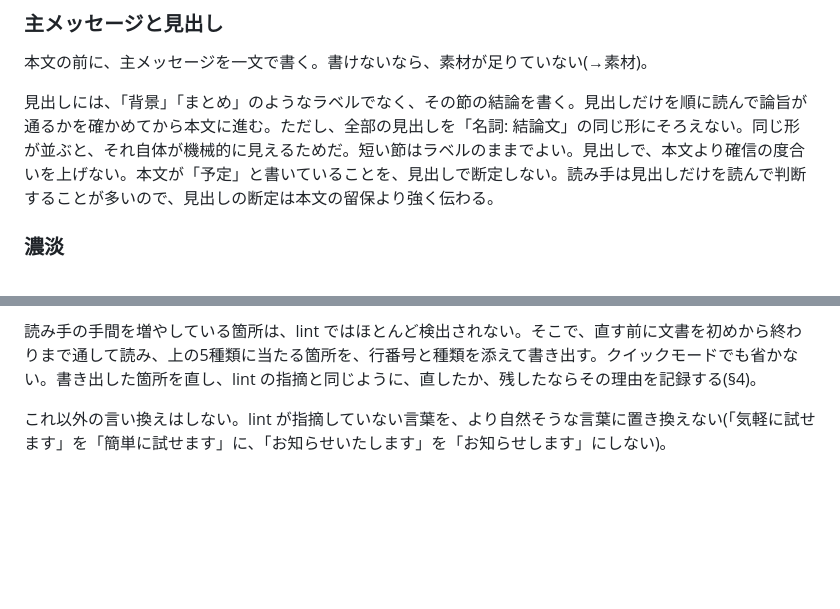
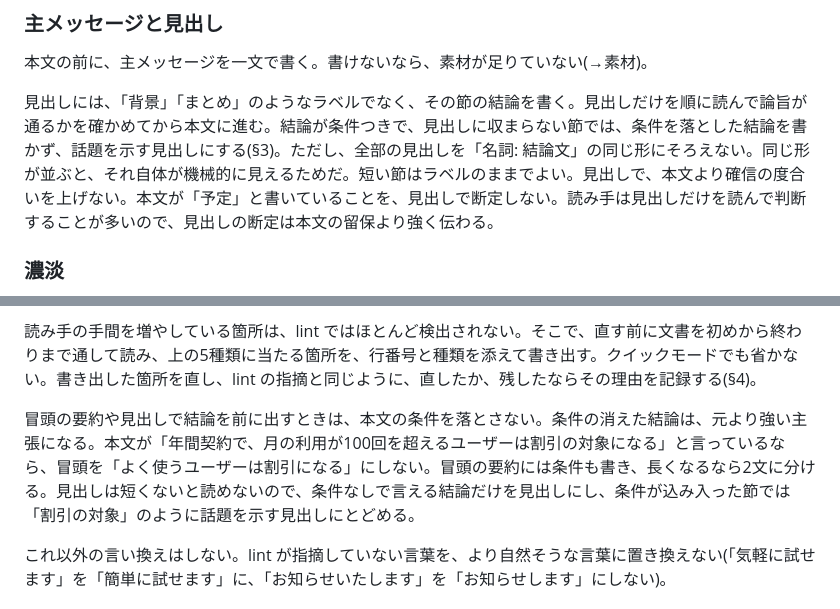
Before and after one commit to coji/natural-japanese, a Markdown page: skills/natural-japanese/SKILL.md, 2 parts joined by grey strips. Drawn GitHub-style; blank space fills up the shorter version.

Commit message:
docs(skill): 冒頭の要約と見出しで本文の条件を落とさないようにする(OODA 3周目)
2周目で、冒頭に結論を置く直しが、本文の条件(定型の契約、小規模事業者、多額の投資)を落とし、元より強い主張になった。
冒頭の要約には条件も書き、長ければ2文に分ける。見出しは条件なしで言える結論だけにし、込み入った節は話題を示す見出しにする。

Co-Authored-By: Claude Opus 5.5 <noreply@anthropic.com>
Claude-Session: https://claude.ai/code/session_01HQPHD6pXknEk9wbFdVsVbT

```diff
--- a/skills/natural-japanese/SKILL.md
+++ b/skills/natural-japanese/SKILL.md
@@ -80,7 +80,7 @@ argument-hint: "[write|score] [quick|full|exp] [対象ファイルや依頼内
 
 本文の前に、主メッセージを一文で書く。書けないなら、素材が足りていない(→素材)。
 
-見出しには、「背景」「まとめ」のようなラベルでなく、その節の結論を書く。見出しだけを順に読んで論旨が通るかを確かめてから本文に進む。ただし、全部の見出しを「名詞: 結論文」の同じ形にそろえない。同じ形が並ぶと、それ自体が機械的に見えるためだ。短い節はラベルのままでよい。見出しで、本文より確信の度合いを上げない。本文が「予定」と書いていることを、見出しで断定しない。読み手は見出しだけを読んで判断することが多いので、見出しの断定は本文の留保より強く伝わる。
+見出しには、「背景」「まとめ」のようなラベルでなく、その節の結論を書く。見出しだけを順に読んで論旨が通るかを確かめてから本文に進む。結論が条件つきで、見出しに収まらない節では、条件を落とした結論を書かず、話題を示す見出しにする(§3)。ただし、全部の見出しを「名詞: 結論文」の同じ形にそろえない。同じ形が並ぶと、それ自体が機械的に見えるためだ。短い節はラベルのままでよい。見出しで、本文より確信の度合いを上げない。本文が「予定」と書いていることを、見出しで断定しない。読み手は見出しだけを読んで判断することが多いので、見出しの断定は本文の留保より強く伝わる。
 
 ### 濃淡
 
@@ -136,6 +136,8 @@ Web 検索が使えるなら、まず仮の主張と根拠を立て、検索で
   - 文書の鍵になる用語で、説明がないもの。元の文書から言える範囲で、初出に短い説明を添える(「SLA(サービスの品質を保証する取り決め)」)
 
 読み手の手間を増やしている箇所は、lint ではほとんど検出されない。そこで、直す前に文書を初めから終わりまで通して読み、上の5種類に当たる箇所を、行番号と種類を添えて書き出す。クイックモードでも省かない。書き出した箇所を直し、lint の指摘と同じように、直したか、残したならその理由を記録する(§4)。
+
+冒頭の要約や見出しで結論を前に出すときは、本文の条件を落とさない。条件の消えた結論は、元より強い主張になる。本文が「年間契約で、月の利用が100回を超えるユーザーは割引の対象になる」と言っているなら、冒頭を「よく使うユーザーは割引になる」にしない。冒頭の要約には条件も書き、長くなるなら2文に分ける。見出しは短くないと読めないので、条件なしで言える結論だけを見出しにし、条件が込み入った節では「割引の対象」のように話題を示す見出しにとどめる。
 
 これ以外の言い換えはしない。lint が指摘していない言葉を、より自然そうな言葉に置き換えない(「気軽に試せます」を「簡単に試せます」に、「お知らせいたします」を「お知らせします」にしない)。
 
```
